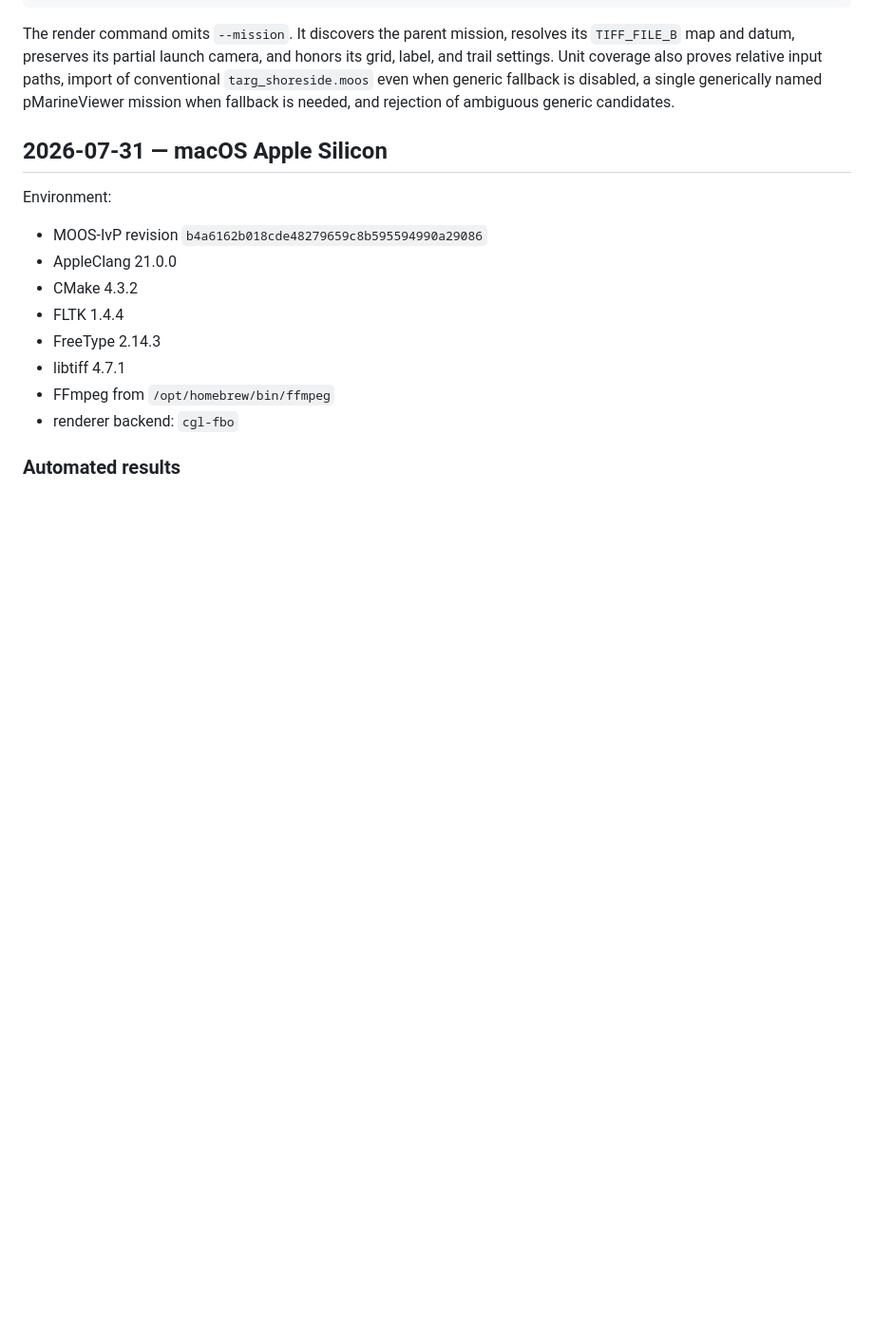
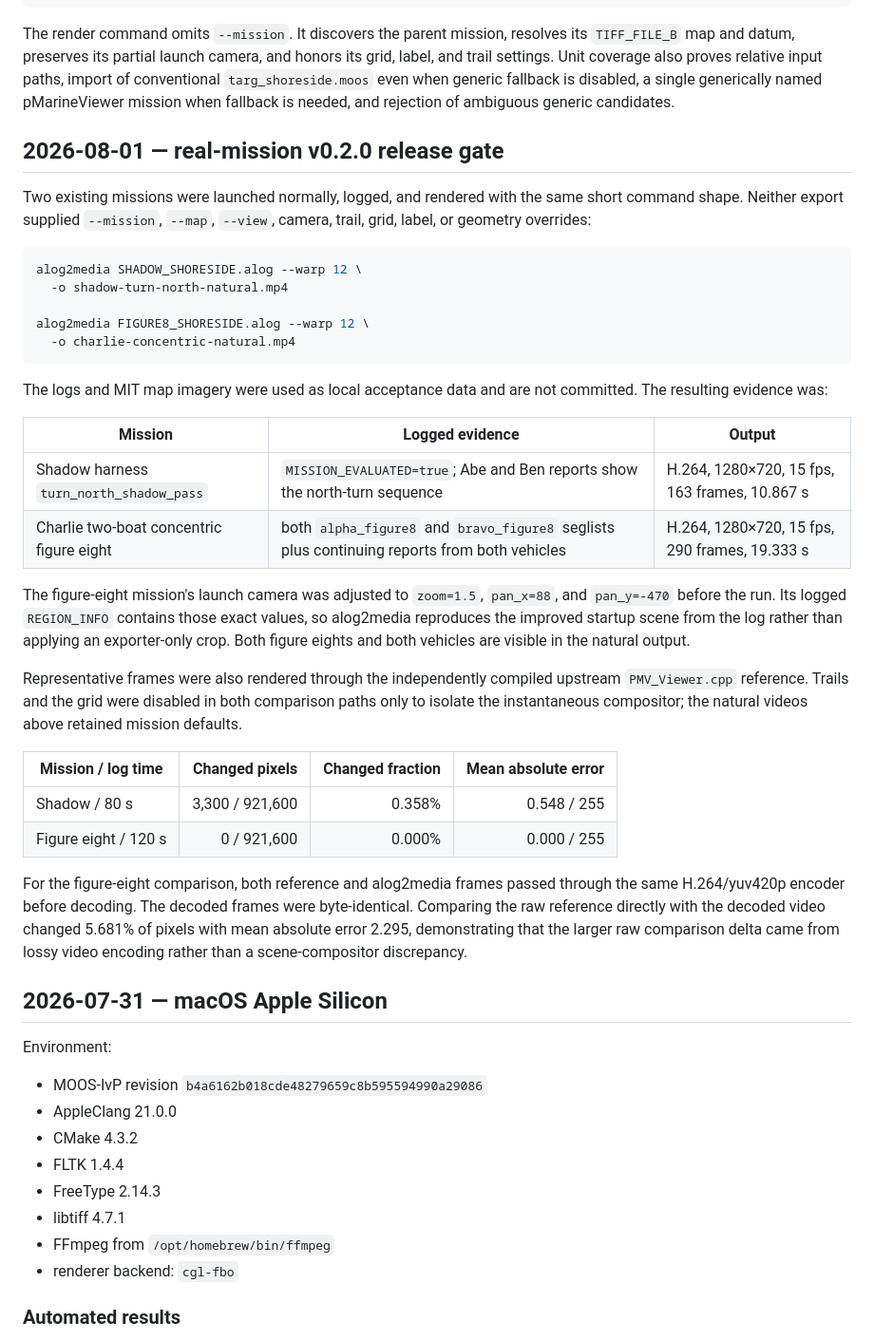
Before and after one commit to cbenjamin23/alog2media, a Markdown page: docs/VALIDATION.md, the part around the change. Shown at 95% size. Drawn GitHub-style; blank space fills up the shorter version.

Commit message:
docs: record real mission release evidence

````diff
--- a/docs/VALIDATION.md
+++ b/docs/VALIDATION.md
@@ -57,6 +57,51 @@ honors its grid, label, and trail settings. Unit coverage also proves relative
 input paths, import of conventional `targ_shoreside.moos` even when generic
 fallback is disabled, a single generically named pMarineViewer mission when
 fallback is needed, and rejection of ambiguous generic candidates.
+
+## 2026-08-01 — real-mission v0.2.0 release gate
+
+Two existing missions were launched normally, logged, and rendered with the
+same short command shape. Neither export supplied `--mission`, `--map`,
+`--view`, camera, trail, grid, label, or geometry overrides:
+
+```bash
+alog2media SHADOW_SHORESIDE.alog --warp 12 \
+  -o shadow-turn-north-natural.mp4
+
+alog2media FIGURE8_SHORESIDE.alog --warp 12 \
+  -o charlie-concentric-natural.mp4
+```
+
+The logs and MIT map imagery were used as local acceptance data and are not
+committed. The resulting evidence was:
+
+| Mission | Logged evidence | Output |
+| --- | --- | --- |
+| Shadow harness `turn_north_shadow_pass` | `MISSION_EVALUATED=true`; Abe and Ben reports show the north-turn sequence | H.264, 1280×720, 15 fps, 163 frames, 10.867 s |
+| Charlie two-boat concentric figure eight | both `alpha_figure8` and `bravo_figure8` seglists plus continuing reports from both vehicles | H.264, 1280×720, 15 fps, 290 frames, 19.333 s |
+
+The figure-eight mission's launch camera was adjusted to `zoom=1.5`,
+`pan_x=88`, and `pan_y=-470` before the run. Its logged `REGION_INFO` contains
+those exact values, so alog2media reproduces the improved startup scene from
+the log rather than applying an exporter-only crop. Both figure eights and
+both vehicles are visible in the natural output.
+
+Representative frames were also rendered through the independently compiled
+upstream `PMV_Viewer.cpp` reference. Trails and the grid were disabled in both
+comparison paths only to isolate the instantaneous compositor; the natural
+videos above retained mission defaults.
+
+| Mission / log time | Changed pixels | Changed fraction | Mean absolute error |
+| --- | ---: | ---: | ---: |
+| Shadow / 80 s | 3,300 / 921,600 | 0.358% | 0.548 / 255 |
+| Figure eight / 120 s | 0 / 921,600 | 0.000% | 0.000 / 255 |
+
+For the figure-eight comparison, both reference and alog2media frames passed
+through the same H.264/yuv420p encoder before decoding. The decoded frames
+were byte-identical. Comparing the raw reference directly with the decoded
+video changed 5.681% of pixels with mean absolute error 2.295, demonstrating
+that the larger raw comparison delta came from lossy video encoding rather
+than a scene-compositor discrepancy.
 
 ## 2026-07-31 — macOS Apple Silicon
 
````
